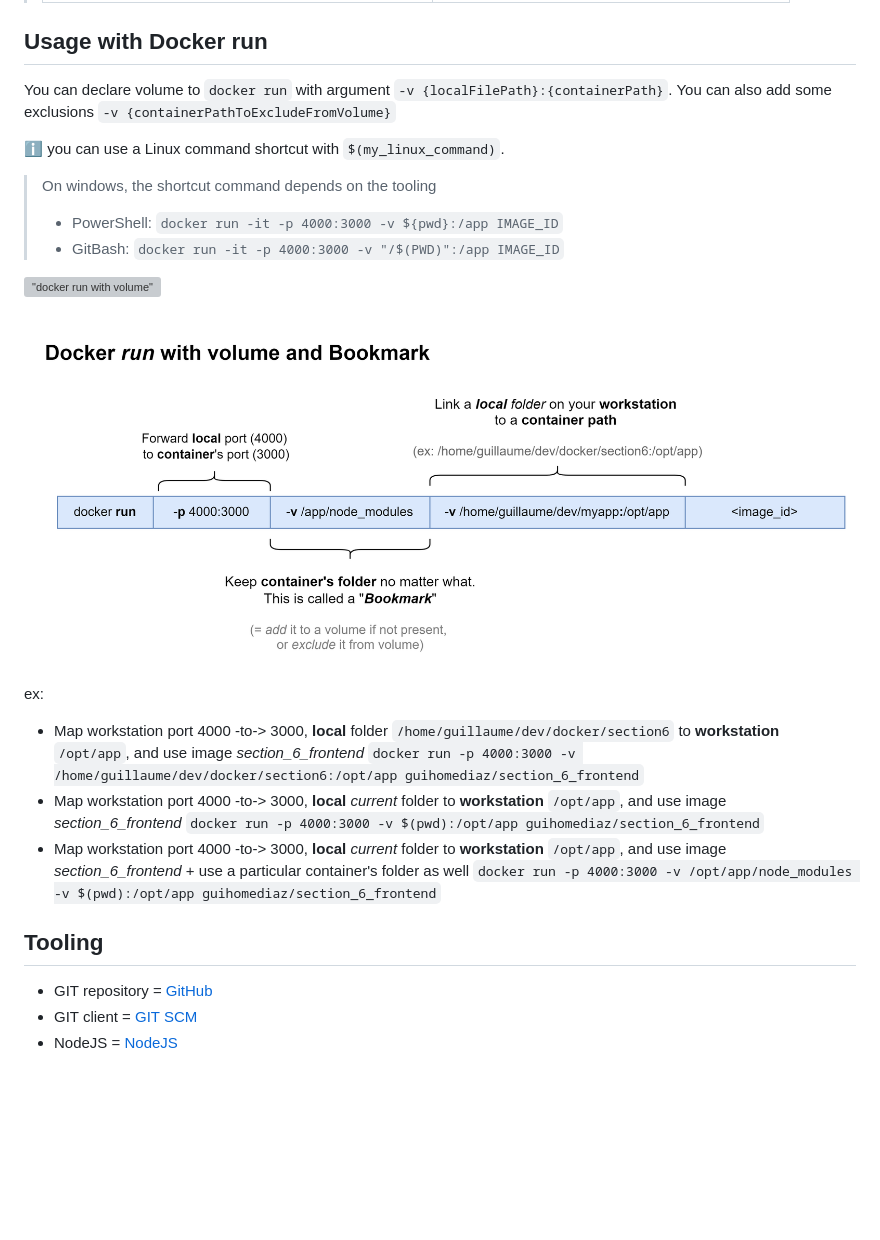
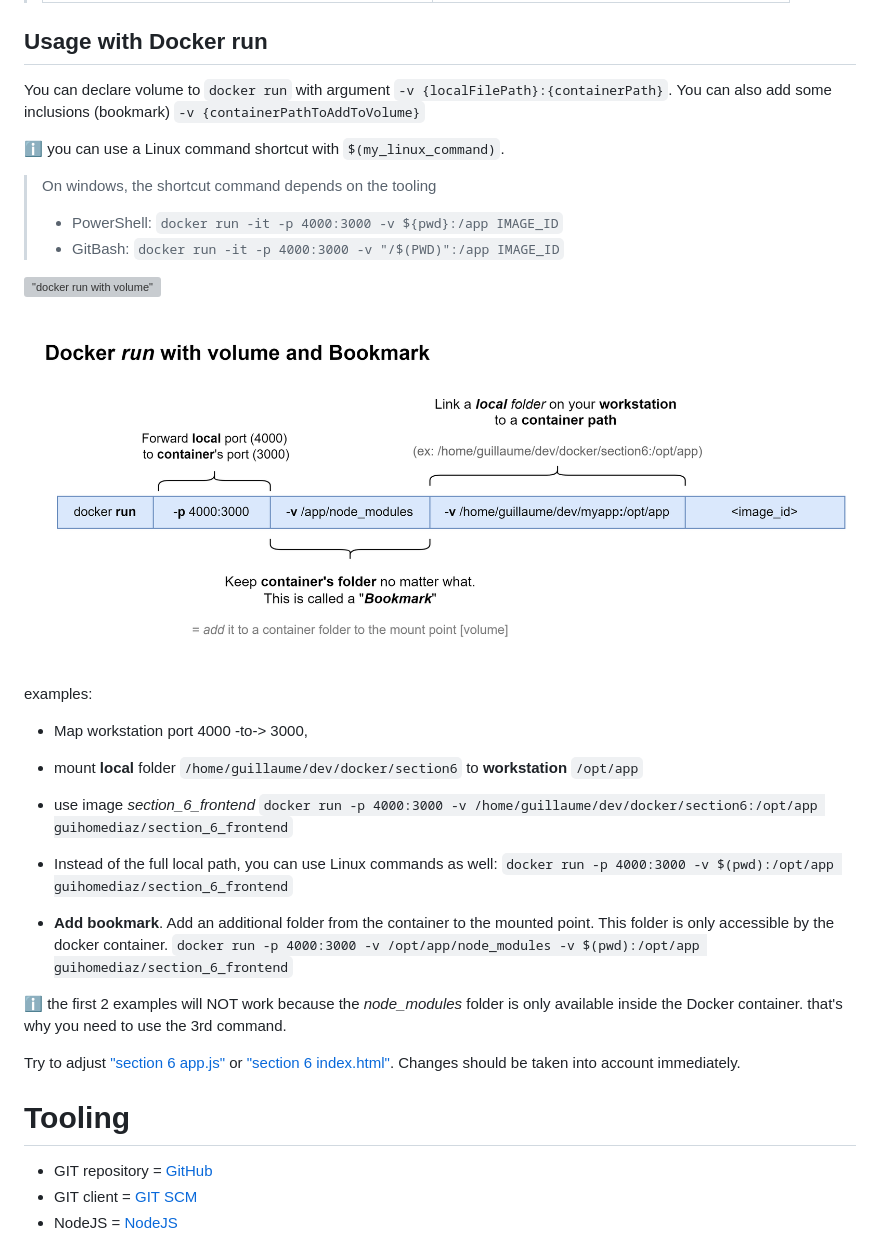
Before and after one commit to guihome-diaz/training, a Markdown page: docker/3.Docker_workflow_and_volumes.md, the part around one of its changes. GitHub-like rendering; pictures changed too: docker/images/33_docker_run_with_volume_and_bookmark.png; blank space fills up the shorter version; grey boxes are pictures that could not be loaded.

Commit message:
docker run with bookmark

````diff
--- a/docker/3.Docker_workflow_and_volumes.md
+++ b/docker/3.Docker_workflow_and_volumes.md
@@ -183,7 +183,7 @@ Development flow with Docker:
 
 ## Usage with Docker run
 
-You can declare volume to `docker run` with argument `-v {localFilePath}:{containerPath}`. You can also add some exclusions `-v {containerPathToExcludeFromVolume}`
+You can declare volume to `docker run` with argument `-v {localFilePath}:{containerPath}`. You can also add some inclusions (bookmark) `-v {containerPathToAddToVolume}`
 
 :information_source: you can use a Linux command shortcut with `$(my_linux_command)`.
 
@@ -196,20 +196,25 @@ You can declare volume to `docker run` with argument `-v {localFilePath}:{contai
 !["docker run with volume and bookmark"](./images/33_docker_run_with_volume_and_bookmark.png "docker run with volume and bookmark")
 
 
-ex:
-* Map workstation port 4000 -to-> 3000, **local** folder `/home/guillaume/dev/docker/section6` to **workstation** `/opt/app`, and use image _section_6_frontend_
+examples:
+* Map workstation port 4000 -to-> 3000,
+* mount **local** folder `/home/guillaume/dev/docker/section6` to **workstation** `/opt/app`
+* use image _section_6_frontend_
   ```docker run -p 4000:3000 -v /home/guillaume/dev/docker/section6:/opt/app guihomediaz/section_6_frontend```
-* Map workstation port 4000 -to-> 3000, **local** _current_ folder to **workstation** `/opt/app`, and use image _section_6_frontend_
+
+* Instead of the full local path, you can use Linux commands as well:
   ```docker run -p 4000:3000 -v $(pwd):/opt/app guihomediaz/section_6_frontend```
-* Map workstation port 4000 -to-> 3000, **local** _current_ folder to **workstation** `/opt/app`, and use image _section_6_frontend_ + use a particular container's folder as well
+
+* **Add bookmark**. Add an additional folder from the container to the mounted point. This folder is only accessible by the docker container.
   ```docker run -p 4000:3000 -v /opt/app/node_modules -v $(pwd):/opt/app guihomediaz/section_6_frontend```
 
 
+:information_source: the first 2 examples will NOT work because the *node_modules* folder is only available inside the Docker container. that's why you need to use the 3rd command.
+
+Try to adjust ["section 6 app.js"](./exercices/section_6/src/App.js) or ["section 6 index.html"](./exercices/section_6/public/index.html). Changes should be taken into account immediately.
 
 
-
-
-## Tooling
+# Tooling
 * GIT repository = [GitHub](https://github.com/)
 * GIT client = [GIT SCM](https://git-scm.com/)
 * NodeJS = [NodeJS](https://nodejs.org/)
````
Also changed, not shown: other parts of docker/3.Docker_workflow_and_volumes.md (+1 -1 lines), docker/1.Docker_core_concepts.md (+3 -1 lines), 6 other files.
